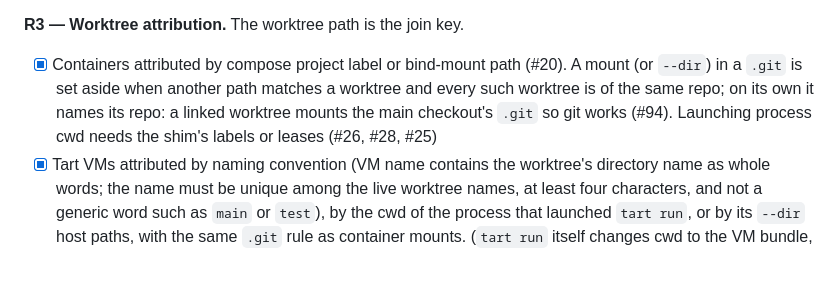
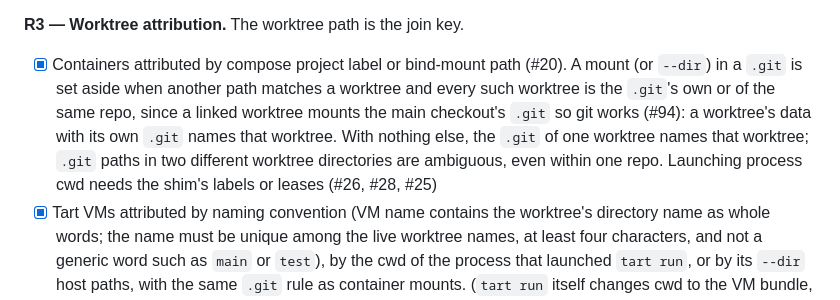
Before and after one commit to cybagard/cyba-headroom, a Markdown page: docs/02-requirements.md, the part around the change. GitHub-like rendering; blank space fills up the shorter version.

Commit message:
Spec: R3's .git rule says what the matcher does (#98)
Co-Authored-By: Claude Opus 5.5 <noreply@anthropic.com>

```diff
--- a/docs/02-requirements.md
+++ b/docs/02-requirements.md
@@ -21,7 +21,7 @@
 
 **R3 — Worktree attribution.** The worktree path is the join key.
 
-- [x] Containers attributed by compose project label or bind-mount path (#20). A mount (or `--dir`) in a `.git` is set aside when another path matches a worktree and every such worktree is of the same repo; on its own it names its repo: a linked worktree mounts the main checkout's `.git` so git works (#94). Launching process cwd needs the shim's labels or leases (#26, #28, #25)
+- [x] Containers attributed by compose project label or bind-mount path (#20). A mount (or `--dir`) in a `.git` is set aside when another path matches a worktree and every such worktree is the `.git`'s own or of the same repo, since a linked worktree mounts the main checkout's `.git` so git works (#94): a worktree's data with its own `.git` names that worktree. With nothing else, the `.git` of one worktree names that worktree; `.git` paths in two different worktree directories are ambiguous, even within one repo. Launching process cwd needs the shim's labels or leases (#26, #28, #25)
 - [x] Tart VMs attributed by naming convention (VM name contains the worktree's directory name as whole words; the name must be unique among the live worktree names, at least four characters, and not a generic word such as `main` or `test`), by the cwd of the process that launched `tart run`, or by its `--dir` host paths, with the same `.git` rule as container mounts. (`tart run` itself changes cwd to the VM bundle, so its own cwd says nothing; see #15.)
 - [x] Anything that matches no live worktree, or more than one, appears under **unattributed**, with the reason
 - [x] Given a container started from worktree `fix-login`, when the view refreshes, then it appears under `fix-login` (attribution, #20; view, #21)
```
Also changed, not shown: docs/SPEC.md (+1 -1 lines).
